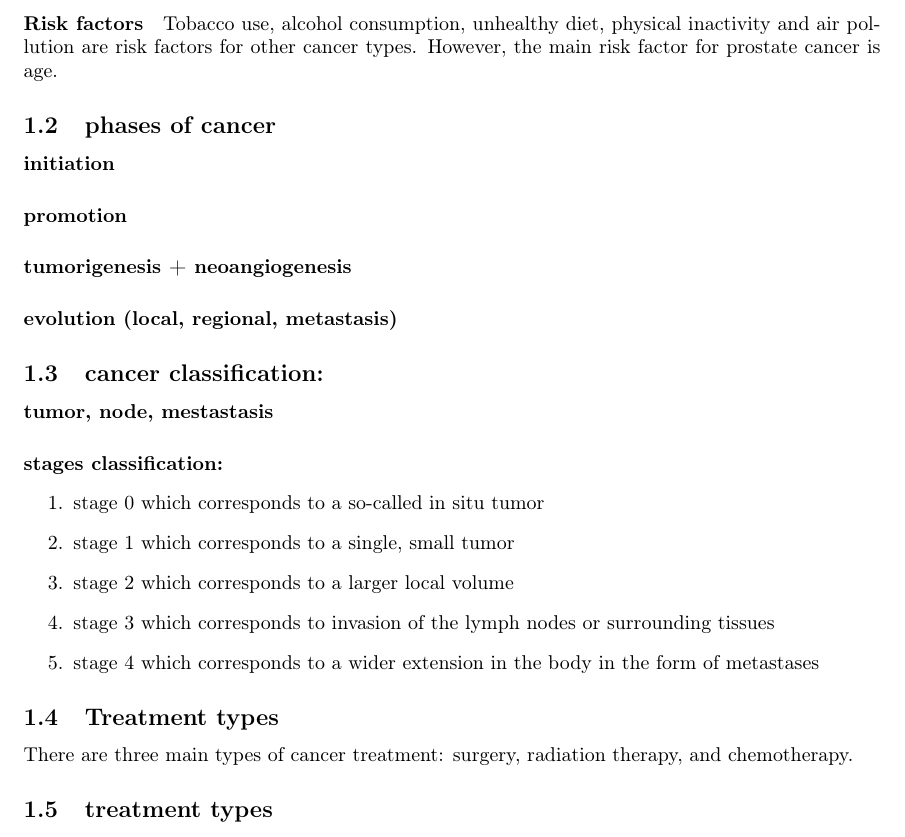
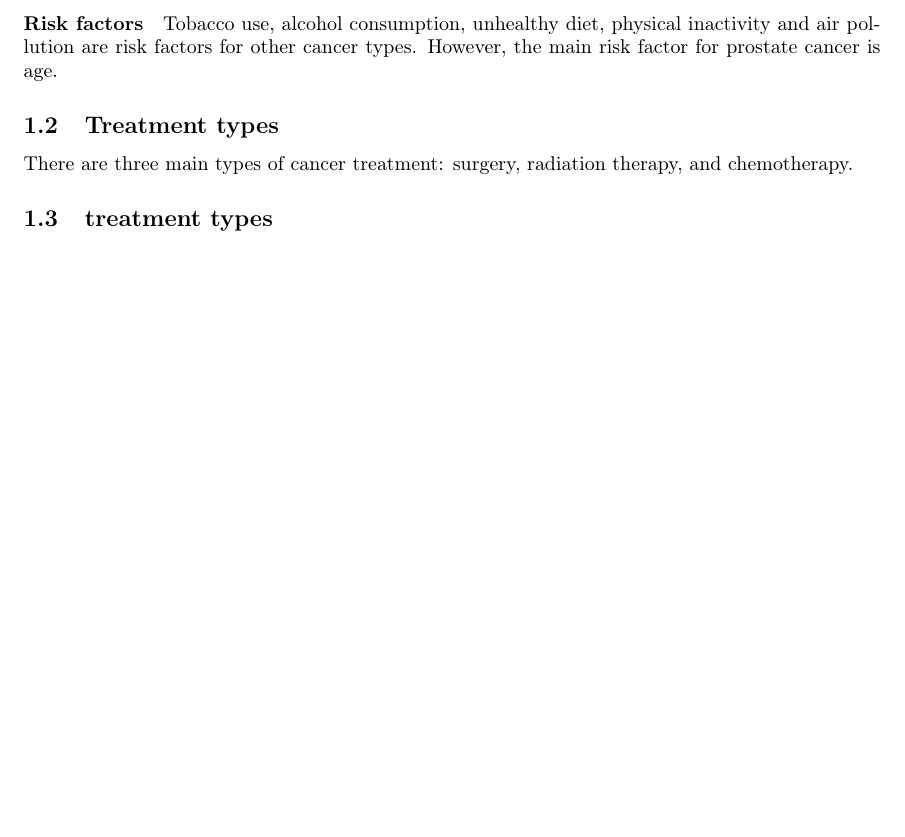
Before and after one commit to pauldubois98/PhD, a LaTeX paper (1_background/1_main.tex, which reads 1_background/1_content.tex): part of page 4 of 6, cut so that both start at the same text, the shorter picture padded with empty space. Compiled offline with pdfLaTeX.

Commit message:
removed stuff

```diff
--- a/1_background/1_content.tex
+++ b/1_background/1_content.tex
@@ -79,27 +79,6 @@ This thesis mainly focus on prostate cancer, which is among the most common canc
 Tobacco use, alcohol consumption, unhealthy diet, physical inactivity and air pollution are risk factors for other cancer types.
 However, the main risk factor for prostate cancer is age.
 
-% => on what does RT applies?
-
-\subsection{phases of cancer}
-\paragraph{initiation}
-\paragraph{promotion}
-\paragraph{tumorigenesis + neoangiogenesis}
-\paragraph{evolution (local, regional, metastasis)}
-% => at what stage does RT applies?
-
-\subsection{cancer classification:}
-\paragraph{tumor, node, mestastasis}
-% => at what stage does RT applies?
-\paragraph{stages classification:}
-\begin{enumerate}
-	\item stage 0 which corresponds to a so-called in situ tumor
-	\item stage 1 which corresponds to a single, small tumor
-	\item stage 2 which corresponds to a larger local volume
-	\item stage 3 which corresponds to invasion of the lymph nodes or surrounding tissues
-	\item stage 4 which corresponds to a wider extension in the body in the form of metastases
-\end{enumerate}
-% => at what stage does RT applies?
 \subsection{Treatment types}
 
 There are three main types of cancer treatment: surgery, radiation therapy, and chemotherapy.
```
